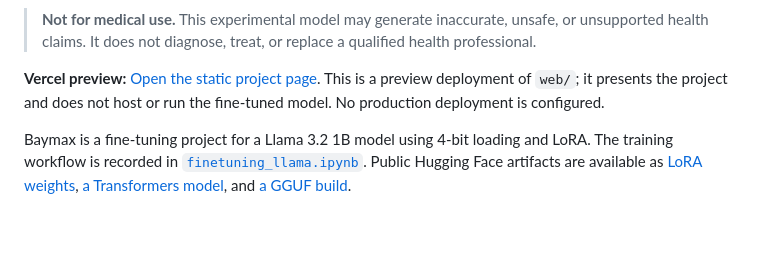
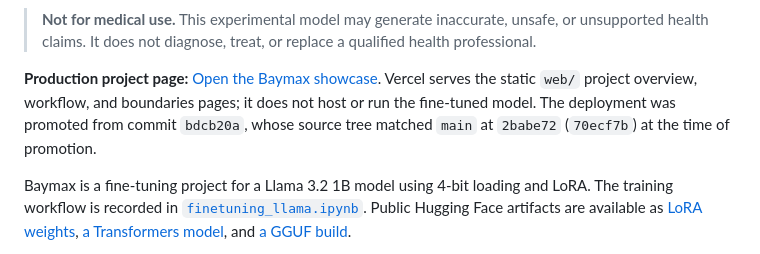
Before and after one commit to ayushcodes13/Baymax, a Markdown page: README.md, the part around one of its changes. Rendered like a GitHub page; blank space fills up the shorter version.

Commit message:
docs: document Baymax production showcase (#10)

```diff
--- a/README.md
+++ b/README.md
@@ -21,7 +21,7 @@
 
 > **Not for medical use.** This experimental model may generate inaccurate, unsafe, or unsupported health claims. It does not diagnose, treat, or replace a qualified health professional.
 
-**Vercel preview:** [Open the static project page](https://baymax-web-git-baymax-vercel-preview-devayush-personal.vercel.app/). This is a preview deployment of `web/`; it presents the project and does not host or run the fine-tuned model. No production deployment is configured.
+**Production project page:** [Open the Baymax showcase](https://project-e6c8g.vercel.app/). Vercel serves the static `web/` project overview, workflow, and boundaries pages; it does not host or run the fine-tuned model. The deployment was promoted from commit `bdcb20a`, whose source tree matched `main` at `2babe72` (`70ecf7b`) at the time of promotion.
 
 Baymax is a fine-tuning project for a Llama 3.2 1B model using 4-bit loading
 and LoRA. The training workflow is recorded in
```
Also changed, not shown: other parts of README.md (+1 -1 lines).
